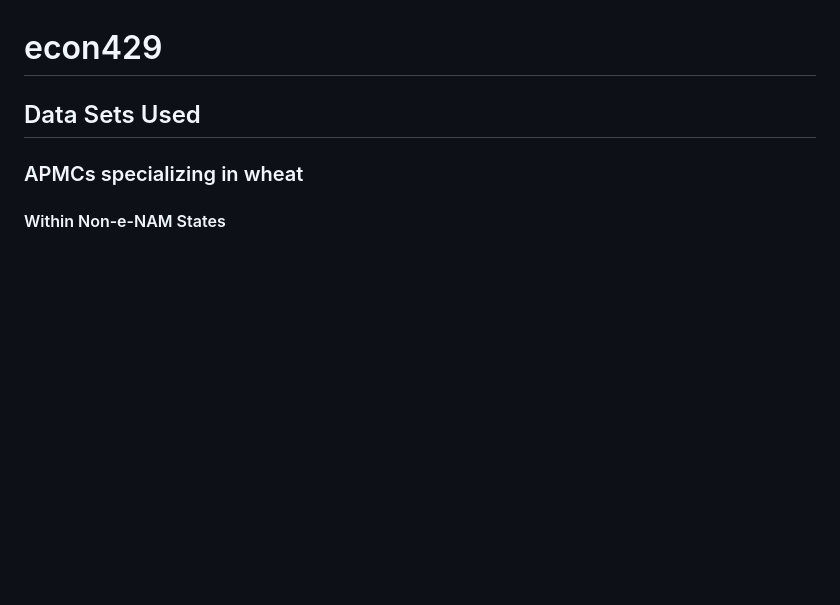
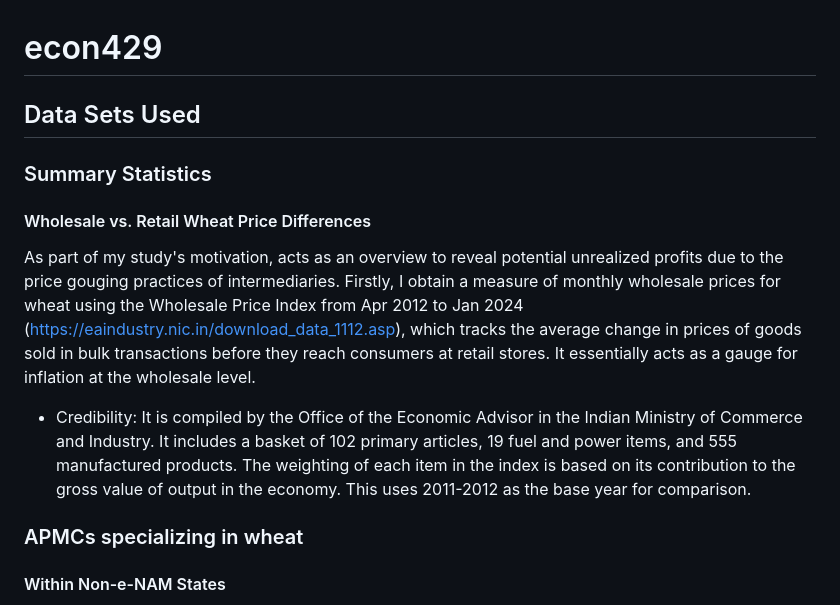
Before and after one commit to Rhazra0/econ429, a Markdown page: README.md, the part around the change. Rendered like a GitHub page; blank space fills up the shorter version.

```diff
--- a/README.md
+++ b/README.md
@@ -1,6 +1,11 @@
 # econ429
 
 ## Data Sets Used
+
+### Summary Statistics
+#### Wholesale vs. Retail Wheat Price Differences
+As part of my study's motivation, acts as an overview to reveal potential unrealized profits due to the price gouging practices of intermediaries. Firstly, I obtain a measure of monthly wholesale prices for wheat using the Wholesale Price Index from Apr 2012 to Jan 2024 (https://eaindustry.nic.in/download_data_1112.asp), which tracks the average change in prices of goods sold in bulk transactions before they reach consumers at retail stores. It essentially acts as a gauge for inflation at the wholesale level.
+- Credibility: It is compiled by the Office of the Economic Advisor in the Indian Ministry of Commerce and Industry. It includes a basket of 102 primary articles, 19 fuel and power items, and 555 manufactured products. The weighting of each item in the index is based on its contribution to the gross value of output in the economy. This uses 2011-2012 as the base year for comparison.
 
 ### APMCs specializing in wheat
 #### Within Non-e-NAM States
```
